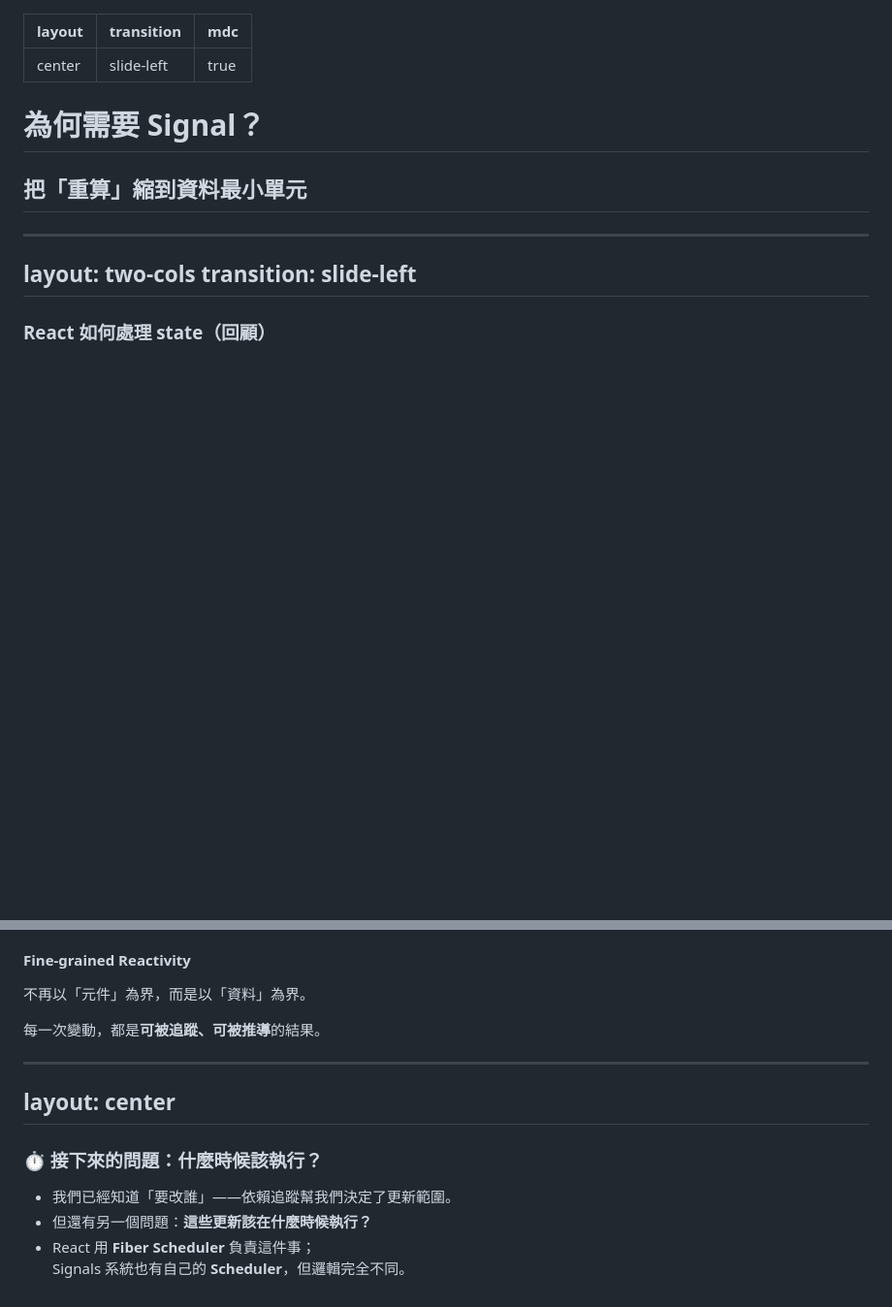
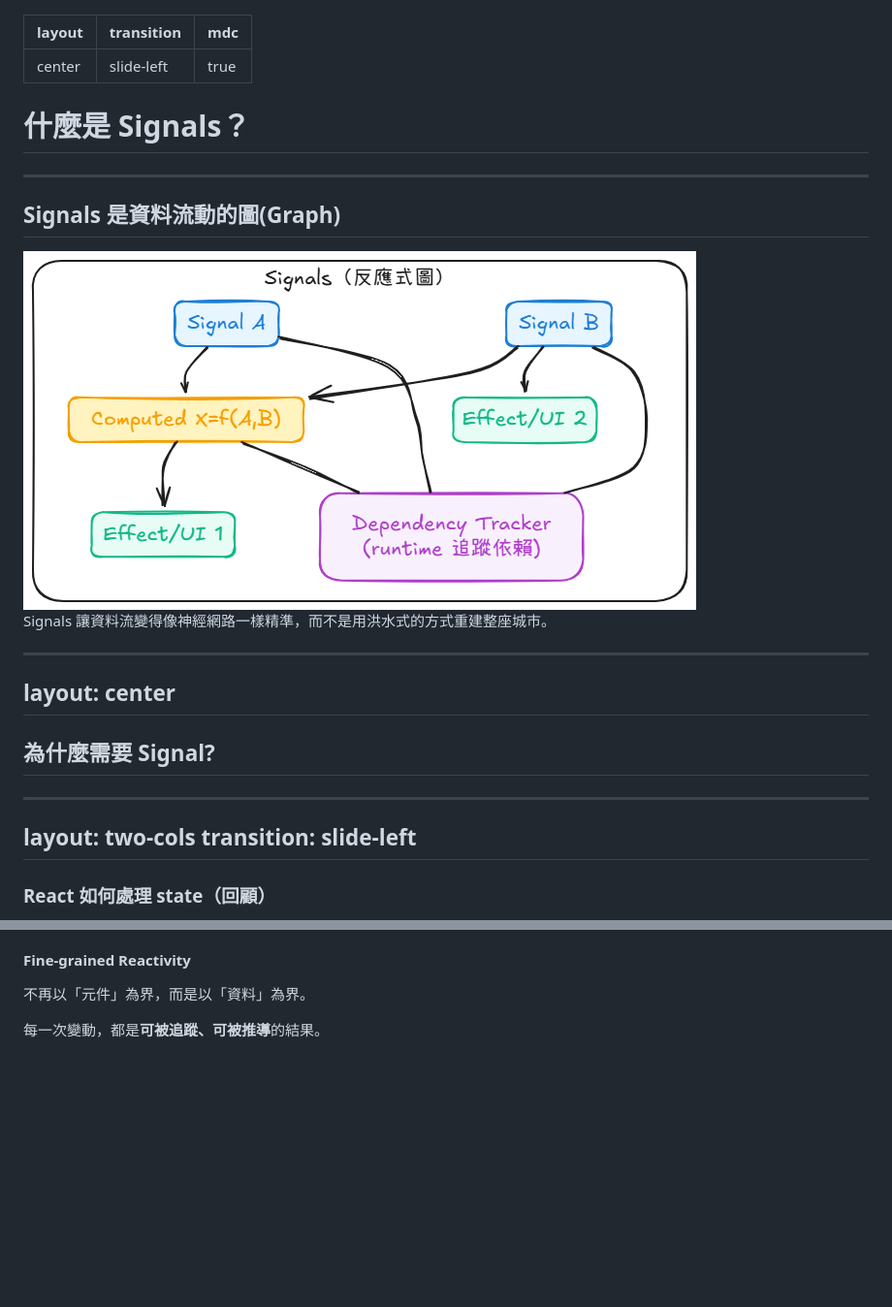
Before and after one commit to Luciano0322/signal-talk-2025, a Markdown page: pages/why_signals.md, 2 parts joined by grey strips. Shown: that part at 97% size. GitHub-like rendering; pictures changed too: assert/signal_effect_graph.png (added); blank space fills up the shorter version.

```diff
--- a/pages/why_signals.md
+++ b/pages/why_signals.md
@@ -4,8 +4,21 @@ transition: slide-left
 mdc: true
 ---
 
-# 為何需要 Signal？
-## 把「重算」縮到資料最小單元
+# 什麼是 Signals？
+
+---
+
+## Signals 是資料流動的圖(Graph)
+<img src="../assert/signal_effect_graph.png" class="mt-4 w-[80%] h-[80%] mx-auto rounded shadow" />
+
+Signals 讓資料流變得像神經網路一樣精準，而不是用洪水式的方式重建整座城市。
+
+---
+layout: center
+---
+## 為什麼需要 Signal?
+
+
 ---
 layout: two-cols
 transition: slide-left
@@ -168,17 +181,3 @@ layout: center
 <p class="border-l-4 border-[#00e6b8] border-solid pl-4">每一次變動，都是<b>可被追蹤、可被推導</b>的結果。</p>
 
 </v-click>
-
----
-layout: center
----
-
-### ⏱️ 接下來的問題：**什麼時候該執行？**
-
-<v-clicks>
-
-- 我們已經知道「要改誰」——依賴追蹤幫我們決定了更新範圍。
-- 但還有另一個問題：**這些更新該在什麼時候執行？**
-- React 用 **Fiber Scheduler** 負責這件事；
-  Signals 系統也有自己的 **Scheduler**，但邏輯完全不同。
-
```
Also changed, not shown: other parts of pages/why_signals.md (+0 -1 lines), pages/demo.md (+0 -16 lines), pages/dependency_tracking.md (+0 -16 lines).
